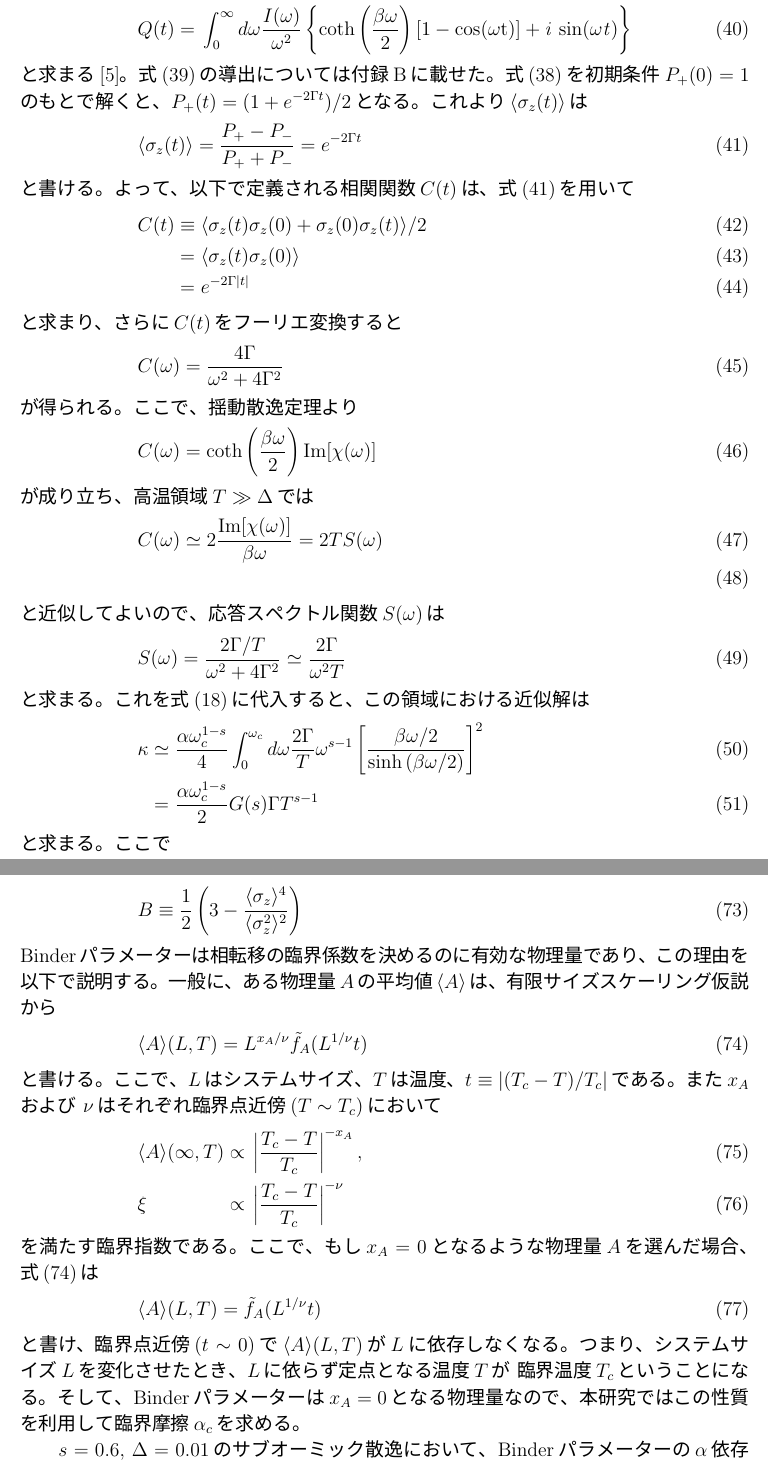
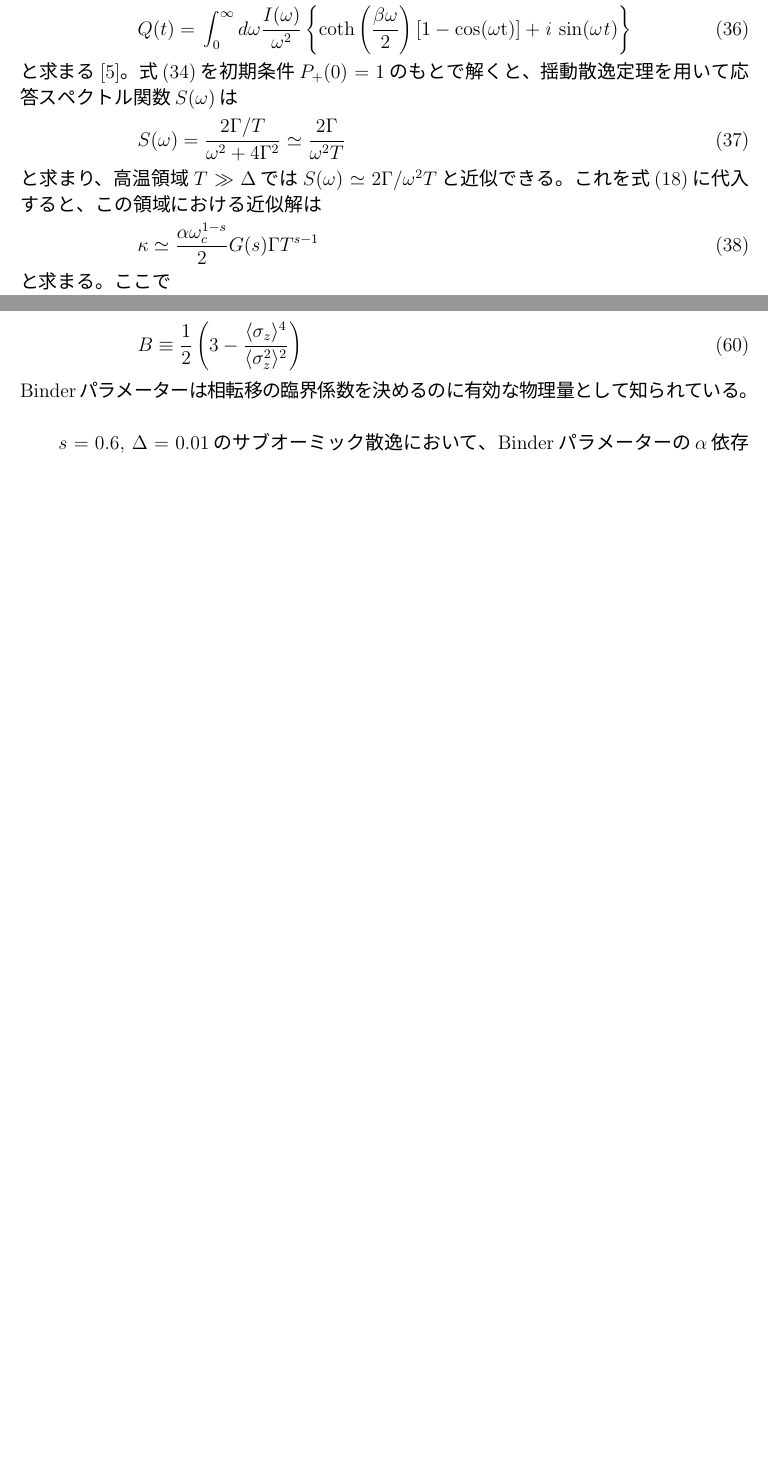
Before and after one commit to k-masanari/NJP_git, a LaTeX paper (NJP_main.tex, which reads NJPsec3.tex, NJPsec5.tex): two parts of pages 11 and 22 of 26 before the commit and two parts of pages 10 and 21 of 25 after it, joined at a grey line, cut so that both start at the same text, the shorter picture padded with empty space. The pictures show the PDF file NJP_main.pdf that the author committed with the source.

Commit message:
文章の簡潔化＋文献の追加

```diff
--- a/NJPsec3.tex
+++ b/NJPsec3.tex
@@ -17,2 +12,0 @@ cotunneling、sequential tunneling、incoherent tunnelingの3つのトンネル
-	\Psi_L=\ket{\sigma_z=-1}\prod_{a}\ket{a-},\
-	\Psi_R=\ket{\sigma_z=1}\prod_{a}\ket{a+}.
@@ -24,3 +12,0 @@ $a$番目の調和振動子の振動数が系の特徴的な振動数$\Delta$に
-	\ket{a+}=\mathrm{exp}(i\mathrm{\Delta}x_a\hat{p}_a)\ket{a-}
-\end{eqnarray}
-としてよい。
@@ -30,2 +12,0 @@ $a$番目の調和振動子の振動数が系の特徴的な振動数$\Delta$に
-	\Delta'=\Delta\prod_{a}\braket{ a+ | a- }
-	=\Delta\prod_{a}\braket{ a-| \mathrm{exp}(i\mathrm{\Delta}x_a\hat{p}_a) | a- }
@@ -115,8 +92,7 @@ S(\omega) \equiv \frac{{\rm Im}[\chi(\omega)]}{\omega}
 \end{eqnarray}
 量子トンネル振幅が$\Delta_{\rm eff}$の二準位系の帯磁率は$\chi_m = (2/\Delta_{\rm eff}) \tanh(\beta \Delta_{\rm eff}/2)$と計算できるので、式(\ref{exact_kappa})より
 \begin{eqnarray}
-	\kappa&=&\frac{\alpha\omega_c^{1-s}}{4}\int_{0}^{\omega_{c}}d\omega S(\omega)\omega^{s+1}\left[\frac{\beta\omega/2}{\mathrm{sinh}{(\beta\omega/2)}}\right]^{2}\\
-	&\simeq& \frac{\pi\alpha\omega_c^{1-s}}{4}\frac{ \Delta_{\mathrm{eff}}^{s}}{2n(\Delta_{\mathrm{eff}})+1}\left[\frac{\beta\Delta_{\mathrm{eff}}/2}{\mathrm{sinh}{(\beta\Delta_{\mathrm{eff}}/2})}\right]^{2}
+	\kappa&\simeq& \frac{\pi\alpha\omega_c^{1-s}}{4}\frac{ \Delta_{\mathrm{eff}}^{s}}{2n(\Delta_{\mathrm{eff}})+1}\left[\frac{\beta\Delta_{\mathrm{eff}}/2}{\mathrm{sinh}{(\beta\Delta_{\mathrm{eff}}/2})}\right]^{2}
 	\label{compare_ruokola2}
 \end{eqnarray}
 と求まる。ここで、$n(\omega)$はボーズ・アインシュタイン分布である。式(\ref{compare_ruokola2})の温度依存性は$\kappa\propto\beta^2e^{-\beta\Delta_{\mathrm{eff}}}$となっており、低温に向けて指数関数的に減少していく。
@@ -155,7 +131,7 @@ Sequential tunnelingは二準位系と熱浴の結合が十分弱いときによ
 置き換わっているのに対し、式(\ref{compare_ruokola1})は$\chi_m$を通して断熱くりこみの効果も
 含まれるため、適用範囲が広い。
 
-さらに式(\ref{compare_ruokola1})の積分を$\beta\omega=x$と変数変換して温度依存性を露わにすると
+さらに式(\ref{compare_ruokola1})の温度依存性を露わにすると
 \begin{eqnarray}
 	\kappa\simeq \frac{\pi\omega_c^{1-s}}{8}\left( \alpha \chi_m \right)^2 F(s)T^{2s+1}
 	\label{cond_lowtemp},\\
@@ -198,46 +174,22 @@ $\Gamma$は単位時間あたりの遷移確率で、量子トンネル振幅$\D
 	\Gamma&=&\left({\frac{\Delta}{2}}\right)^2\int_{-\infty}^{\infty}dt \ e^{-Q(t)},\label{Gamma} \\
 	Q(t)&=&\int_{0}^{\infty}d\omega \frac{I(\omega)}{\omega^2}\left \{ \mathrm{coth\left(\frac{\beta \omega}{2}\right)[1-\mathrm{cos}(\omega t)]+\it{i} \ \mathrm{ sin}(\omega t)}\right \}
 \end{eqnarray}
-と求まる\cite{Leggett87}。式(\ref{Gamma})の導出については付録Bに載せた。
-式(\ref{master_eq})を初期条件$P_+(0)=1$のもとで解くと、$P_+(t)=(1+e^{-2\Gamma t})/2$となる。
-これより$\langle \sigma_z (t) \rangle$は
-\begin{eqnarray}
-	\langle\sigma_z(t)\rangle&=&\frac{P_+-P_-}{P_++P_-} =e^{-2\Gamma t}
-	\label{sigma_z}
-\end{eqnarray}
-と書ける。よって、以下で定義される相関関数$C(t)$は、式(\ref{sigma_z})を用いて
-\begin{eqnarray}
-	C(t)&\equiv&\langle\sigma_z(t)\sigma_z(0)+\sigma_z(0)\sigma_z(t)\rangle/2\\
-	&=&\langle \sigma_z(t) \sigma_z(0) \rangle\\
-	&=&e^{-2\Gamma|t|}
-\end{eqnarray}
-と求まり、さらに$C(t)$をフーリエ変換すると
-\begin{eqnarray}
-	C(\omega)&=&\frac{4\Gamma}{\omega^2+4 \Gamma^2}
-\end{eqnarray}
-が得られる。ここで、揺動散逸定理より
-\begin{eqnarray}
-	C(\omega)=\mathrm{coth}\left(\frac{\beta\omega}{2}\right)\mathrm{Im}[\chi(\omega)]
-\end{eqnarray}
-が成り立ち、高温領域$T\gg\Delta$では
-\begin{eqnarray}
-	C(\omega)&\simeq& 2\frac{\mathrm{Im}[\chi(\omega)]}{\beta \omega}=2TS(\omega)\\
-\end{eqnarray}
-と近似してよいので、応答スペクトル関数$S(\omega)$は
+と求まる\cite{Leggett87}。
+式(\ref{master_eq})を初期条件$P_+(0)=1$のもとで解くと、
+揺動散逸定理を用いて応答スペクトル関数$S(\omega)$は
 \begin{eqnarray}
 	S(\omega)&=&\frac{2\Gamma/T}{\omega^2+4\Gamma^2}\simeq \frac{2\Gamma}{\omega^2T}
 \end{eqnarray}
-と求まる。これを式(\ref{exact_kappa})に代入すると、この領域における近似解は
+と求まり、高温領域$T\gg\Delta$では$S(\omega)\simeq 2\Gamma/\omega^2T$と近似できる。これを式(\ref{exact_kappa})に代入すると、この領域における近似解は
 \begin{eqnarray}
-	\kappa&\simeq&\frac{\alpha\omega_c^{1-s}}{4}\int_{0}^{\omega_c}d\omega \frac{2\Gamma}{T}\omega^{s-1}\left[\frac{\beta\omega/2}{\sinh{(\beta\omega/2)}}\right]^{2}\\
-	&=&\frac{\alpha\omega_c^{1-s}}{2}G(s)\Gamma T^{s-1}
+	\kappa&\simeq&\frac{\alpha\omega_c^{1-s}}{2}G(s)\Gamma T^{s-1}
 	\label{sub_ohmic_hightemp}
 \end{eqnarray}
 と求まる。ここで
 \begin{eqnarray}
 	G(s)=\int_{0}^{\beta \omega_c}dx\, x^{s-1}\left[\frac{x/2}{\sinh{(x/2)}}\right]^{2}
 \end{eqnarray}
-とおいた。$\Gamma$の具体的な計算に関しては、式(\ref{Gamma})における$Q(t)$の収束性から$s$の値によって場合分けする必要が生じる。オーミック散逸($s=1$)における$\Gamma$の計算は文献\cite{Weiss12}で行われており、この結果
+とおいた。$\Gamma$の具体的な計算に関しては、式(\ref{Gamma})における$Q(t)$の収束性から$s$の値によって場合分けする必要が生じる。オーミック散逸($s=1$)における$\Gamma$の計算は文献\cite{Weiss99}で行われており、この結果
 \begin{eqnarray}
 	\kappa\simeq\frac{\sqrt{\pi}\Gamma(\alpha)}{4\Gamma(\alpha+1/2)}\frac{\Delta^2}{\omega_c}\left(\frac{\pi T}{\omega_c}\right)^{2\alpha-1}
 	\label{ohmic_incoherent}
@@ -248,7 +200,7 @@ $\Gamma$は単位時間あたりの遷移確率で、量子トンネル振幅$\D
 	 \Lambda_1&=&8T\alpha\Gamma(s-1)+16T\alpha\Gamma(s-1)\left(\frac{T}{\omega_c}\right)^{s-1}(2-2^{s-1})\zeta(s-1),\\
 	 \Lambda_2 &=&T\left(\frac{T}{\omega_c}\right)^{s-1}2\alpha(2^{s+1}-1)\Gamma(s+1)\zeta(s+1)
 \end{eqnarray}
-となる[付録B]。ここで、$\zeta(x)$はゼータ関数である。これより、サブオーミック散逸におけるincoherent tunneling過程の熱コンダクタンスの近似解は
+となる\cite{Weiss99}。ここで、$\zeta(x)$はゼータ関数である。これより、サブオーミック散逸におけるincoherent tunneling過程の熱コンダクタンスの近似解は
 \begin{eqnarray}
 	\kappa\simeq\frac{\alpha\omega_c^{1-s}}{2}G(s)\frac{\Delta^2}{4}e^{-\frac{\beta \Lambda_1}{4}}\sqrt{\frac{\pi \beta}{\Lambda_2}}T^{s-1}
 	\label{sub_ohmic_hightemp}
--- a/NJPsec5.tex
+++ b/NJPsec5.tex
@@ -185,12 +185,11 @@ cotunneling機構の式(\ref{cond_lowtemp})を表す。
 
 まず、低温の熱輸送はcotunnelingによって生じることが図\ref{fig:conductance_s0.9}からみてとれる。
 ただし、cotunneling機構の式(\ref{cond_lowtemp})を用いるにあたっては、
-数値計算で求めた帯磁率$\chi_m$(図\ref{fig:suceptibility_s0.9_delta0.1_alpha0.1-0.3})を利用し、
-式(\ref{cond_lowtemp})の数値積分を二重指数関数型数値積分公式\cite{double_exp}を用いて行った。
+数値計算で求めた帯磁率$\chi_m$(図\ref{fig:suceptibility_s0.9_delta0.1_alpha0.1-0.3})を利用した。
 図\ref{fig:suceptibility_s0.9_delta0.1_alpha0.1-0.3}に示されるように、帯磁率$\chi_m$は低温で特異的な温度依存性を
 示しており、図\ref{fig:conductance_s0.9}の低温でのデータ点を合わせるためには、この温度依存性を考慮する必要がある。
 なお、図\ref{fig:suceptibility_s0.9_delta0.1_alpha0.1-0.3}に示される低温における帯磁率$\chi_m$の特異な振る舞いは、
-サブオーミックで生じる量子相転移と何らかの関係があると期待されるが、現時点では理由はわかっていない。
+サブオーミックで生じる量子相転移と何らかの関係があると期待される。
 低温領域では、オーミックやスーパーオーミック散逸で現れるcotunnelingの温度依存性の振る舞い$T^{2s+1}$と比較すると、
 低温での$\chi_m$の温度依存性によって$\kappa$が僅かに抑制されているが、ほぼ$2s+1$のべきに近い振る舞いが得られていることが
 わかる。よって概ね、cotunnelingの$T^{2s+1}$に比例する温度依存性が低温で実現されていると言える。
@@ -213,28 +212,7 @@ incoherent tunneling領域で$N=512$が計算可能な上限であった。こ
 \begin{eqnarray}
 	B\equiv\frac{1}{2}\left(3-\frac{\average{\sigma_z}^4}{\average{\sigma_z^2}^2}\right)
 \end{eqnarray}
-Binderパラメーターは相転移の臨界係数を決めるのに有効な物理量であり、この理由を以下で説明する。
-一般に、ある物理量$A$の平均値$\average{A}$は、有限サイズスケーリング仮説から
-\begin{eqnarray}
- 	\average{A}(L,T)= L^{x_A/\nu}\tilde{f}_A(L^{1/\nu}t)
-	\label{scaling}
-\end{eqnarray}
-と書ける。ここで、$L$はシステムサイズ、$T$は温度、$t\equiv\left|(T_c-T)/T_c\right|$である。
-また$x_A$および $\nu$はそれぞれ臨界点近傍($T\sim T_c$)において
- \begin{eqnarray}
-  	\average{A}(\infty,T)&\propto&\left|\frac{T_c-T}{T_c}\right|^{-x_A},\\
-	\xi&\propto&\left|\frac{T_c-T}{T_c}\right|^{-\nu}
- \end{eqnarray}
-を満たす臨界指数である。
-ここで、もし$x_A=0$となるような物理量$A$を選んだ場合、式(\ref{scaling})は
-\begin{eqnarray}
- 	\average{A}(L,T)= \tilde{f}_A(L^{1/\nu}t)
-\end{eqnarray}
-と書け、臨界点近傍($t\sim0$)で$\average{A}(L,T)$が$L$に依存しなくなる。
-つまり、システムサイズ$L $を変化させたとき、$L$に依らず定点となる
-温度$T$が 臨界温度$T_c$ということになる。
-そして、Binderパラメーターは$x_A=0$となる物理量なので、本研究ではこの性質を利用して臨界摩擦$\alpha_c$を求める。
-
+Binderパラメーターは相転移の臨界係数を決めるのに有効な物理量として知られている。
 \begin{figure}[tb]
 	\centering
 	\includegraphics[height=6.0cm]{binder_parameter.eps}
```
Also changed, not shown: NJP_main.tex (+11 -1 lines), NJPsec2.tex (+1 -1 lines), NJP_main.pdf, NJPsec3.tex (24 more changed lines), NJPsec5.tex (2 more changed lines), 8 other files.
